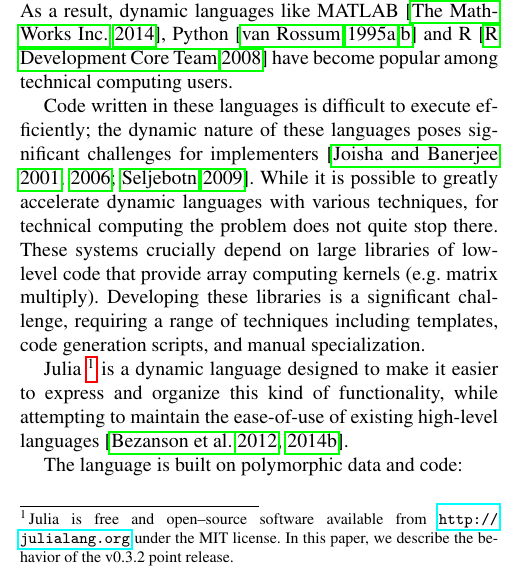
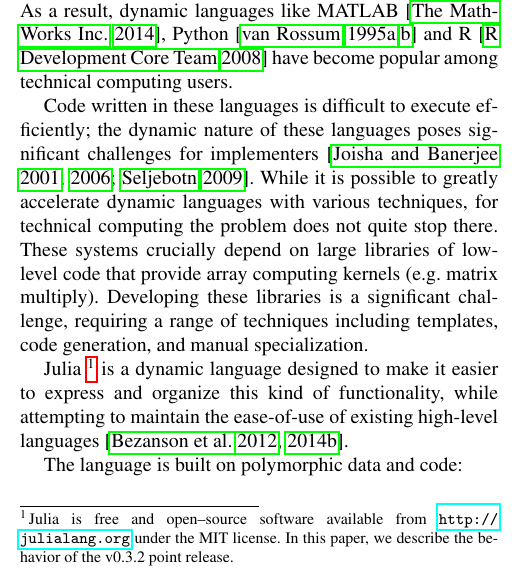
Before and after one commit to jiahao/julia-type-system, a LaTeX paper (pldi2015/pldi2015.tex): part of one column of page 1 of 14, cut so that both start at the same text. Compiled offline with pdfLaTeX; a missing font is replaced by an installed copy or a similar font.

Commit message:
remove scripts

```diff
--- a/pldi2015/pldi2015.tex
+++ b/pldi2015/pldi2015.tex
@@ -93,7 +93,7 @@
 crucially depend on large libraries of low-level code that provide array
 computing kernels (e.g. matrix multiply). Developing these libraries is a
 significant challenge, requiring a range of techniques including templates,
-code generation scripts, and manual specialization.
+code generation, and manual specialization.
 
 Julia~\footnote{Julia is free and open--source software available from
 \url{http://julialang.org} under the MIT license. In this paper, we describe
```
